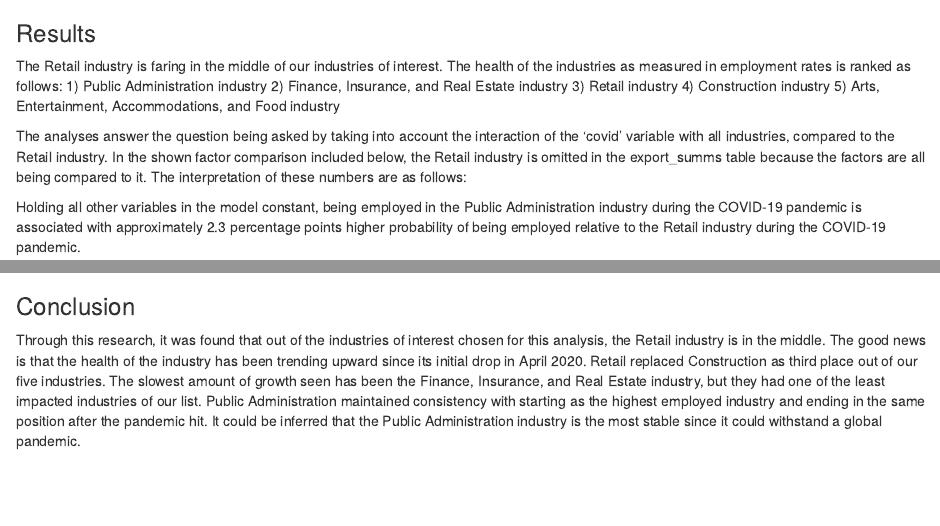
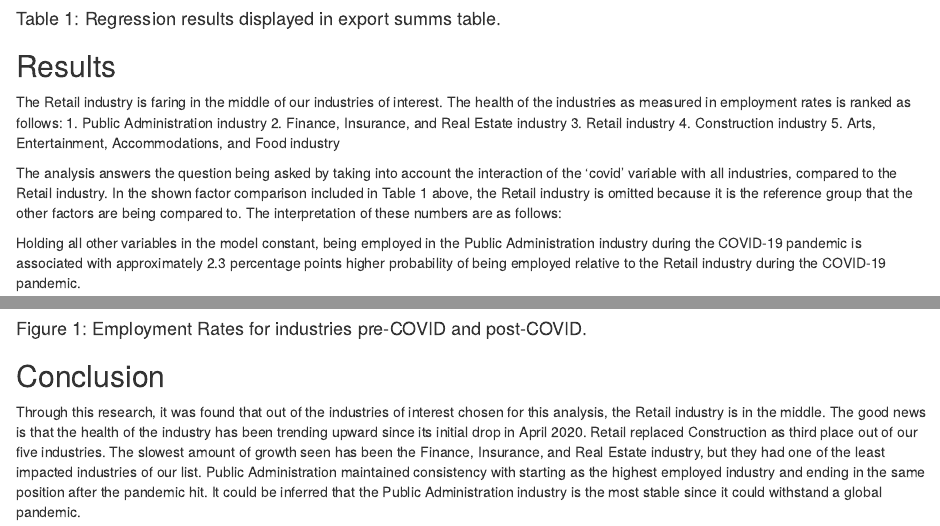
Before and after one commit to andrewn488/Impact-of-COVID-19-on-Retail-Industry, an R Markdown document (AN_analysis/q2_analysis.Rmd): the page in a window 1100 px wide, from 1050 px down before the commit and from 1070 px down after it, and a second part further down, joined at a grey line. Rendered offline with R 4.5, knitr and Pandoc, with nearby package versions; some code elsewhere in the file could not run offline.

Commit message:
Updates to Rmd file:
- Added Table 1 description
- Added Figure 1 description
- Escaped italics formatting using \*
- Added details around 'Reference Group' for factor variables

````diff
--- a/AN_analysis/q2_analysis.Rmd
+++ b/AN_analysis/q2_analysis.Rmd
@@ -45,15 +45,18 @@ The 'covid' variable was created by dividing the time of our data set from April
 export_summs(industry_reg_z, digits = 5, lush = TRUE)
 ```
 
-### Results
+#### Table 1: Regression results displayed in export summs table.
+
+
+## Results
 The Retail industry is faring in the middle of our industries of interest. The health of the industries as measured in employment rates is ranked as follows:
-1) Public Administration industry
-2) Finance, Insurance, and Real Estate industry
-3) Retail industry
-4) Construction industry
-5) Arts, Entertainment, Accommodations, and Food industry
+1. Public Administration industry
+2. Finance, Insurance, and Real Estate industry
+3. Retail industry
+4. Construction industry
+5. Arts, Entertainment, Accommodations, and Food industry
 
-The analyses answer the question being asked by taking into account the interaction of the 'covid' variable with all industries, compared to the Retail industry. In the shown factor comparison included below, the Retail industry is omitted in the export_summs table because the factors are all being compared to it. The interpretation of these numbers are as follows:
+The analysis answers the question being asked by taking into account the interaction of the 'covid' variable with all industries, compared to the Retail industry. In the shown factor comparison included in Table 1 above, the Retail industry is omitted because it is the reference group that the other factors are being compared to. The interpretation of these numbers are as follows:
 
 Holding all other variables in the model constant, being employed in the Public Administration industry during the COVID-19 pandemic is associated with approximately 2.3 percentage points higher probability of being employed relative to the Retail industry during the COVID-19 pandemic.
 
@@ -68,5 +71,8 @@ Holding all other variables in the model constant, being employed in the Arts, E
 industry_plot
 ```
 
-### Conclusion
+#### Figure 1: Employment Rates for industries pre-COVID and post-COVID.
+
+
+## Conclusion
 Through this research, it was found that out of the industries of interest chosen for this analysis, the Retail industry is in the middle. The good news is that the health of the industry has been trending upward since its initial drop in April 2020. Retail replaced Construction as third place out of our five industries. The slowest amount of growth seen has been the Finance, Insurance, and Real Estate industry, but they had one of the least impacted industries of our list. Public Administration maintained consistency with starting as the highest employed industry and ending in the same position after the pandemic hit. It could be inferred that the Public Administration industry is the most stable since it could withstand a global pandemic.
````
Also changed, not shown: AN_analysis/q2_analysis.html, AN_analysis/q2_analysis.Rmd (18 more changed lines).
